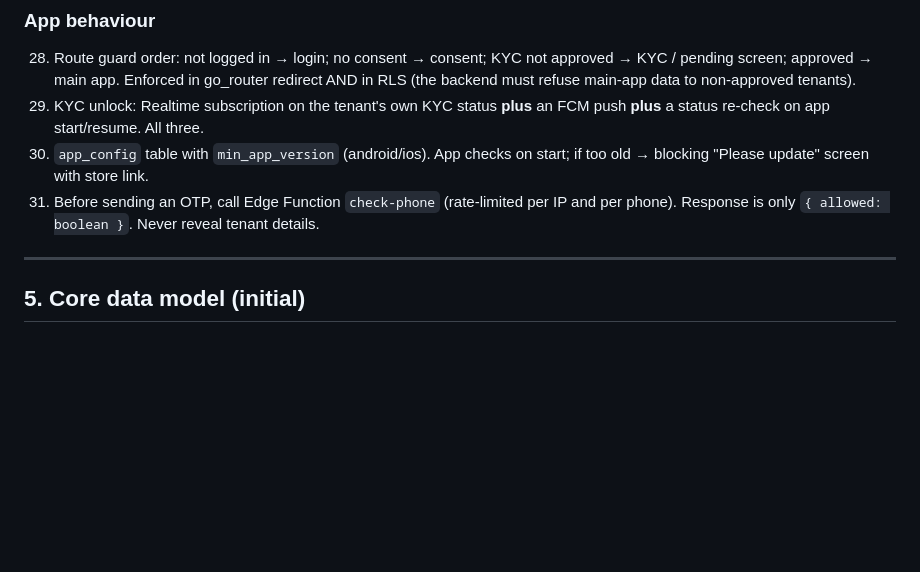
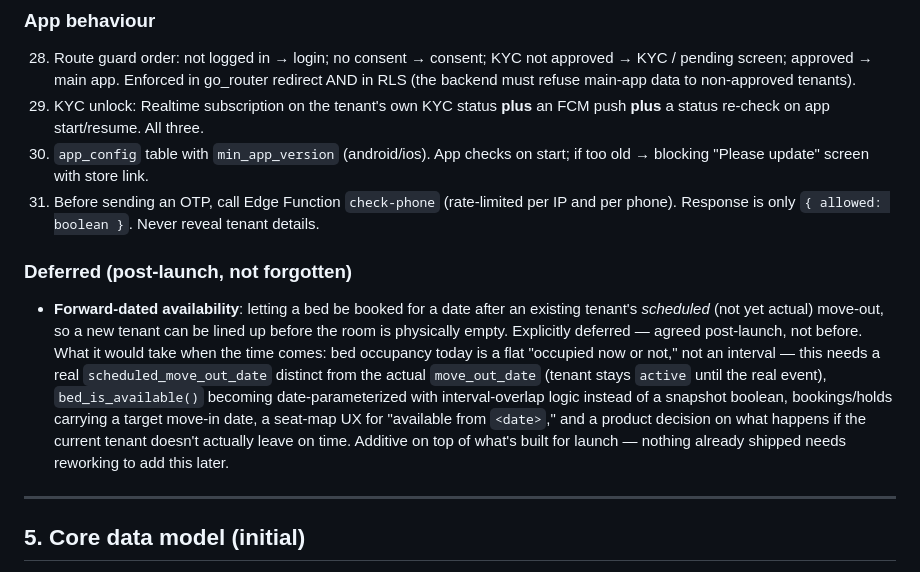
Before and after one commit to Autcust-Dev/BalajiInfra, a Markdown page: CLAUDE.md, the part around the change. GitHub-like rendering; blank space fills up the shorter version.

Commit message:
docs: note forward-dated availability as an explicitly deferred, post-launch item
Agreed with the client: not built now. Recorded in CLAUDE.md so the reasoning
and what it would take aren't lost between now and when it's revisited.

Co-Authored-By: Claude Sonnet 5 <noreply@anthropic.com>

```diff
--- a/CLAUDE.md
+++ b/CLAUDE.md
@@ -253,6 +253,19 @@ Never invent method names, config keys, or claims.
 31. Before sending an OTP, call Edge Function `check-phone` (rate-limited per IP and
     per phone). Response is only `{ allowed: boolean }`. Never reveal tenant details.
 
+### Deferred (post-launch, not forgotten)
+- **Forward-dated availability**: letting a bed be booked for a date after an existing
+  tenant's *scheduled* (not yet actual) move-out, so a new tenant can be lined up before
+  the room is physically empty. Explicitly deferred — agreed post-launch, not before.
+  What it would take when the time comes: bed occupancy today is a flat "occupied now or
+  not," not an interval — this needs a real `scheduled_move_out_date` distinct from the
+  actual `move_out_date` (tenant stays `active` until the real event), `bed_is_available()`
+  becoming date-parameterized with interval-overlap logic instead of a snapshot boolean,
+  bookings/holds carrying a target move-in date, a seat-map UX for "available from
+  `<date>`," and a product decision on what happens if the current tenant doesn't actually
+  leave on time. Additive on top of what's built for launch — nothing already shipped
+  needs reworking to add this later.
+
 ---
 
 ## 5. Core data model (initial)
```
